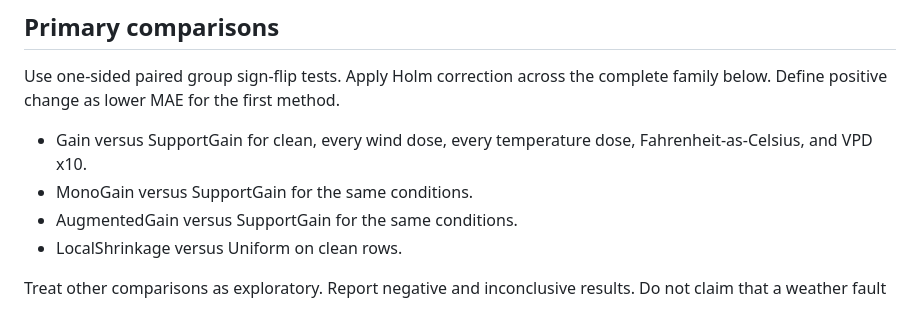
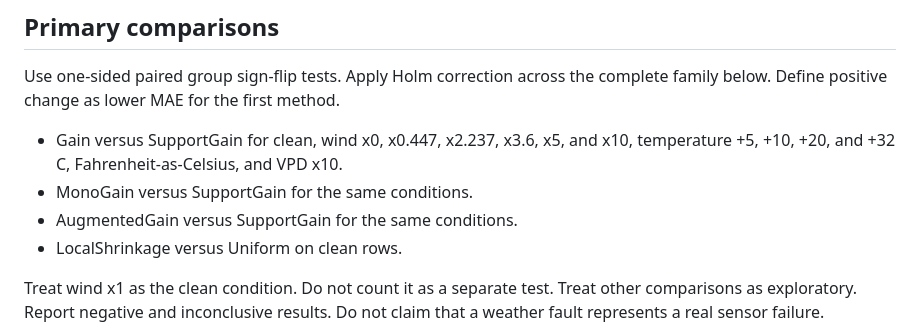
Before and after one commit to marco-trotta1/MLET, a Markdown page: docs/evaluation/ML_TIER1_GRIDMET_PROTOCOL.md, the part around the change. GitHub-like rendering.

Commit message:
docs: clarify Tier 1 gridMET test family

```diff
--- a/docs/evaluation/ML_TIER1_GRIDMET_PROTOCOL.md
+++ b/docs/evaluation/ML_TIER1_GRIDMET_PROTOCOL.md
@@ -54,12 +54,13 @@ Use one-sided paired group sign-flip tests. Apply Holm correction across the
 complete family below. Define positive change as lower MAE for the first
 method.
 
-- Gain versus SupportGain for clean, every wind dose, every temperature dose,
-  Fahrenheit-as-Celsius, and VPD x10.
+- Gain versus SupportGain for clean, wind x0, x0.447, x2.237, x3.6, x5, and
+  x10, temperature +5, +10, +20, and +32 C, Fahrenheit-as-Celsius, and VPD x10.
 - MonoGain versus SupportGain for the same conditions.
 - AugmentedGain versus SupportGain for the same conditions.
 - LocalShrinkage versus Uniform on clean rows.
 
+Treat wind x1 as the clean condition. Do not count it as a separate test.
 Treat other comparisons as exploratory. Report negative and inconclusive
 results. Do not claim that a weather fault represents a real sensor failure.
 
```
